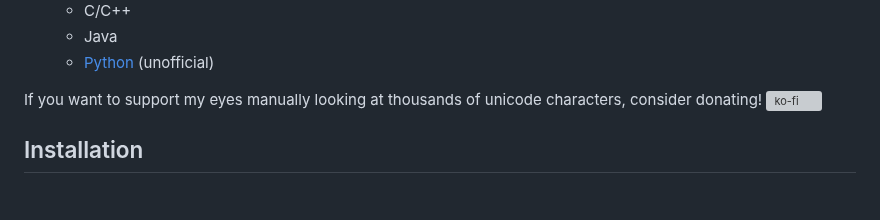
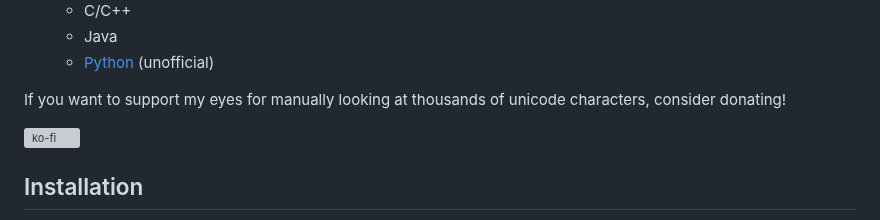
Before and after one commit to null8626/decancer, a Markdown page: core/README.md, the part around the change. GitHub-like rendering; blank space fills up the shorter version; grey boxes are pictures that could not be loaded.

Commit message:
doc: rewording again [skip ci]

```diff
--- a/core/README.md
+++ b/core/README.md
@@ -29,7 +29,8 @@ A library that removes common unicode confusables/homoglyphs from strings.
   - Java
   - [Python](https://pypi.org/project/decancer-py) (unofficial)
 
-If you want to support my eyes manually looking at thousands of unicode characters, consider donating!
+If you want to support my eyes for manually looking at thousands of unicode characters, consider donating!
+
 [![ko-fi][ko-fi-image]][ko-fi-url]
 
 ## Installation
```
